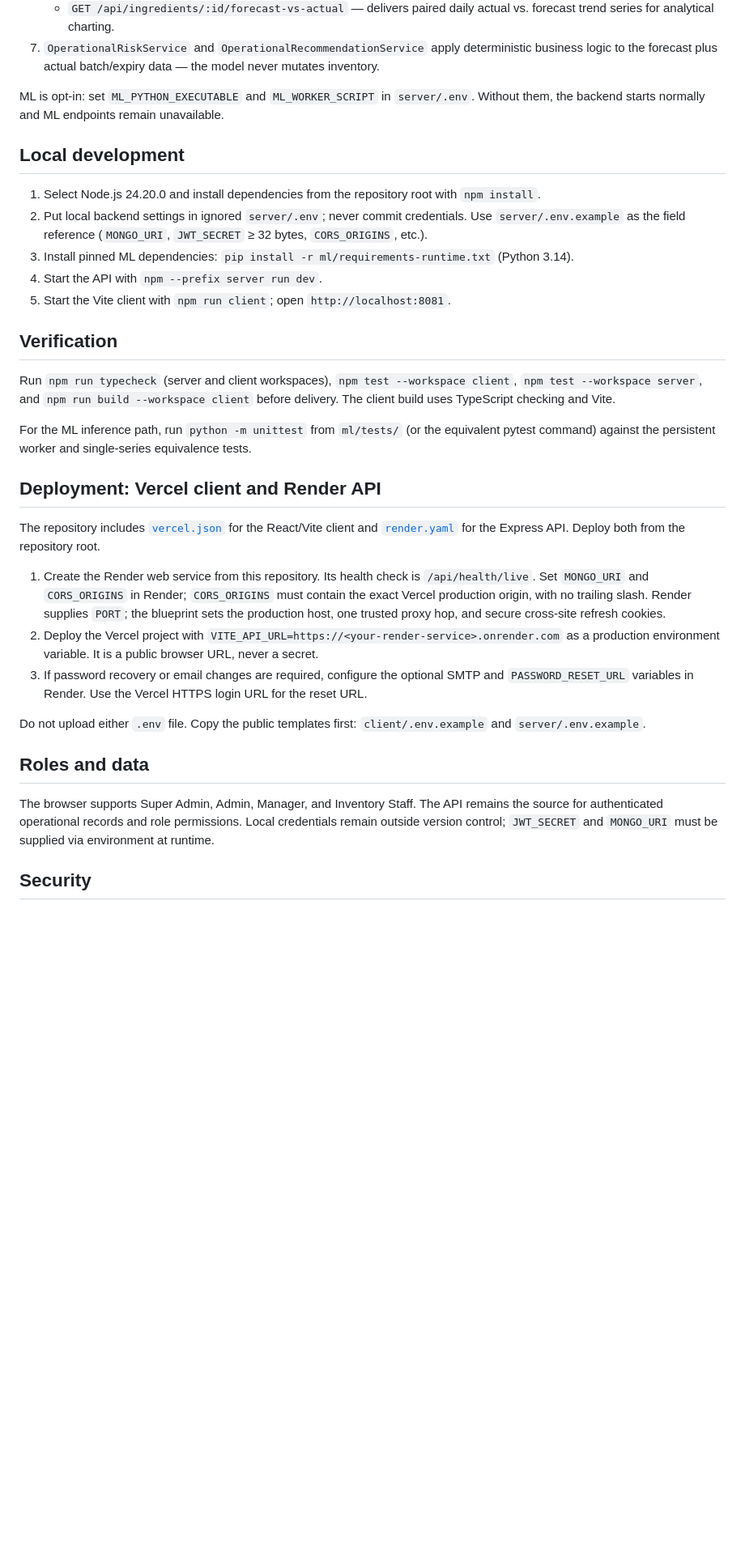
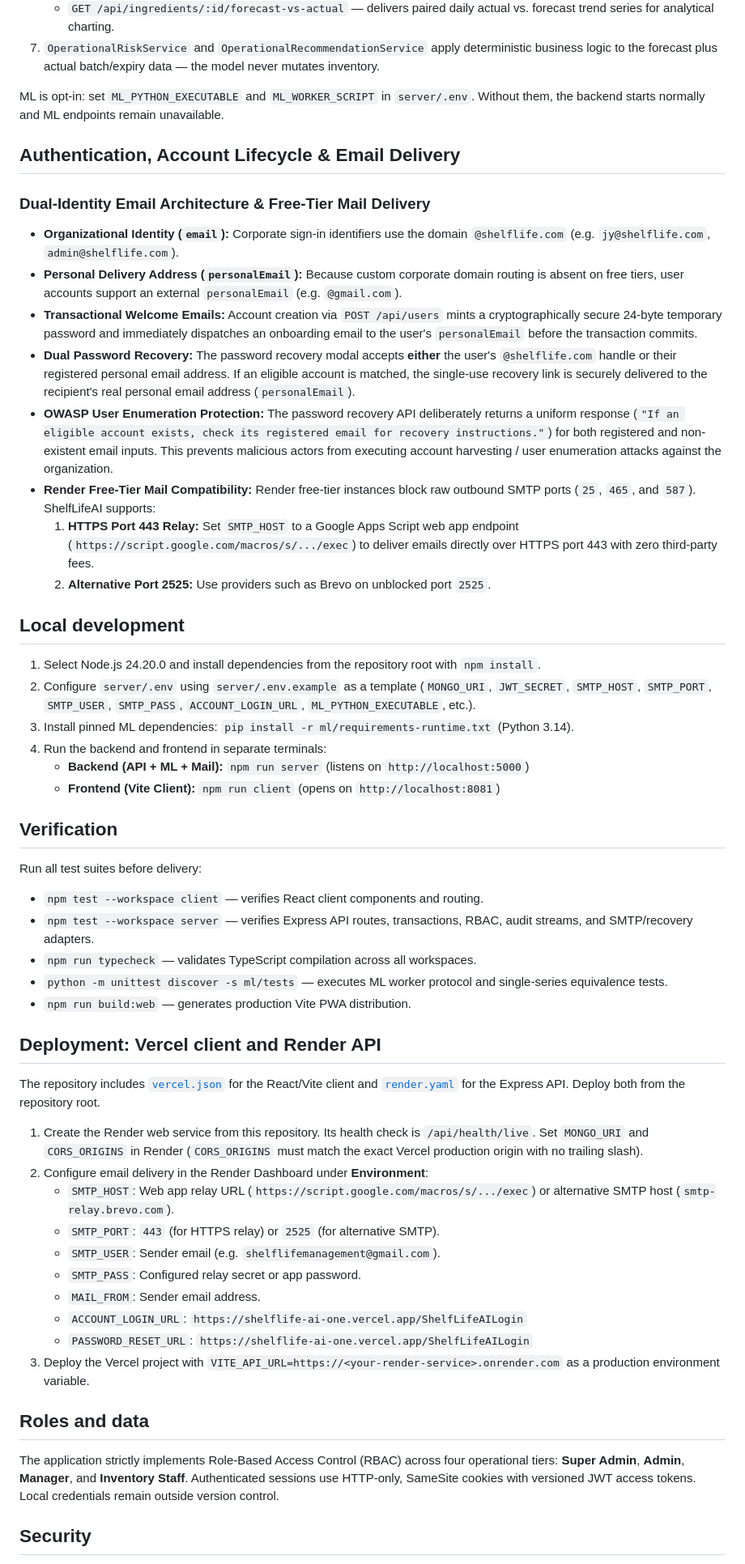
Before and after one commit to heizevg08/ShelfLife-AI, a Markdown page: README.md, the part around one of its changes. Shown at 81% size. Drawn GitHub-style; blank space fills up the shorter version.

Commit message:
docs: document dual recovery, OWASP enumeration protection, and Render mail setup in README

```diff
--- a/README.md
+++ b/README.md
@@ -95,40 +91,54 @@ The Express API invokes the ML runtime through an integrated TypeScript service
 
 ML is opt-in: set `ML_PYTHON_EXECUTABLE` and `ML_WORKER_SCRIPT` in `server/.env`. Without them, the backend starts normally and ML endpoints remain unavailable.
 
+## Authentication, Account Lifecycle & Email Delivery
+
+### Dual-Identity Email Architecture & Free-Tier Mail Delivery
+- **Organizational Identity (`email`):** Corporate sign-in identifiers use the domain `@shelflife.com` (e.g. `jy@shelflife.com`, `admin@shelflife.com`).
+- **Personal Delivery Address (`personalEmail`):** Because custom corporate domain routing is absent on free tiers, user accounts support an external `personalEmail` (e.g. `@gmail.com`).
+- **Transactional Welcome Emails:** Account creation via `POST /api/users` mints a cryptographically secure 24-byte temporary password and immediately dispatches an onboarding email to the user's `personalEmail` before the transaction commits.
+- **Dual Password Recovery:** The password recovery modal accepts **either** the user's `@shelflife.com` handle or their registered personal email address. If an eligible account is matched, the single-use recovery link is securely delivered to the recipient's real personal email address (`personalEmail`).
+- **OWASP User Enumeration Protection:** The password recovery API deliberately returns a uniform response (`"If an eligible account exists, check its registered email for recovery instructions."`) for both registered and non-existent email inputs. This prevents malicious actors from executing account harvesting / user enumeration attacks against the organization.
+- **Render Free-Tier Mail Compatibility:** Render free-tier instances block raw outbound SMTP ports (`25`, `465`, and `587`). ShelfLifeAI supports:
+  1. **HTTPS Port 443 Relay:** Set `SMTP_HOST` to a Google Apps Script web app endpoint (`https://script.google.com/macros/s/.../exec`) to deliver emails directly over HTTPS port 443 with zero third-party fees.
+  2. **Alternative Port 2525:** Use providers such as Brevo on unblocked port `2525`.
+
 ## Local development
 
 1. Select Node.js 24.20.0 and install dependencies from the repository root with `npm install`.
-2. Put local backend settings in ignored `server/.env`; never commit credentials. Use `server/.env.example` as the field reference (`MONGO_URI`, `JWT_SECRET` ≥ 32 bytes, `CORS_ORIGINS`, etc.).
+2. Configure `server/.env` using `server/.env.example` as a template (`MONGO_URI`, `JWT_SECRET`, `SMTP_HOST`, `SMTP_PORT`, `SMTP_USER`, `SMTP_PASS`, `ACCOUNT_LOGIN_URL`, `ML_PYTHON_EXECUTABLE`, etc.).
 3. Install pinned ML dependencies: `pip install -r ml/requirements-runtime.txt` (Python 3.14).
-4. Start the API with `npm --prefix server run dev`.
-5. Start the Vite client with `npm run client`; open `http://localhost:8081`.
+4. Run the backend and frontend in separate terminals:
+   - **Backend (API + ML + Mail):** `npm run server` (listens on `http://localhost:5000`)
+   - **Frontend (Vite Client):** `npm run client` (opens on `http://localhost:8081`)
 
 ## Verification
 
-Run `npm run typecheck` (server and client workspaces), `npm test --workspace client`, `npm test --workspace server`, and `npm run build --workspace client` before delivery. The client build uses TypeScript checking and Vite.
-
-For the ML inference path, run `python -m unittest` from `ml/tests/` (or the equivalent pytest command) against the persistent worker and single-series equivalence tests.
+Run all test suites before delivery:
+- `npm test --workspace client` — verifies React client components and routing.
+- `npm test --workspace server` — verifies Express API routes, transactions, RBAC, audit streams, and SMTP/recovery adapters.
+- `npm run typecheck` — validates TypeScript compilation across all workspaces.
+- `python -m unittest discover -s ml/tests` — executes ML worker protocol and single-series equivalence tests.
+- `npm run build:web` — generates production Vite PWA distribution.
 
 ## Deployment: Vercel client and Render API
 
-The repository includes [`vercel.json`](vercel.json) for the React/Vite client and
-[`render.yaml`](render.yaml) for the Express API. Deploy both from the repository root.
+The repository includes [`vercel.json`](vercel.json) for the React/Vite client and [`render.yaml`](render.yaml) for the Express API. Deploy both from the repository root.
 
-1. Create the Render web service from this repository. Its health check is `/api/health/live`.
-   Set `MONGO_URI` and `CORS_ORIGINS` in Render; `CORS_ORIGINS` must contain the exact Vercel
-   production origin, with no trailing slash. Render supplies `PORT`; the blueprint sets the
-   production host, one trusted proxy hop, and secure cross-site refresh cookies.
-2. Deploy the Vercel project with `VITE_API_URL=https://<your-render-service>.onrender.com` as a
-   production environment variable. It is a public browser URL, never a secret.
-3. If password recovery or email changes are required, configure the optional SMTP and
-   `PASSWORD_RESET_URL` variables in Render. Use the Vercel HTTPS login URL for the reset URL.
-
-Do not upload either `.env` file. Copy the public templates first: `client/.env.example` and
-`server/.env.example`.
+1. Create the Render web service from this repository. Its health check is `/api/health/live`. Set `MONGO_URI` and `CORS_ORIGINS` in Render (`CORS_ORIGINS` must match the exact Vercel production origin with no trailing slash).
+2. Configure email delivery in the Render Dashboard under **Environment**:
+   - `SMTP_HOST`: Web app relay URL (`https://script.google.com/macros/s/.../exec`) or alternative SMTP host (`smtp-relay.brevo.com`).
+   - `SMTP_PORT`: `443` (for HTTPS relay) or `2525` (for alternative SMTP).
+   - `SMTP_USER`: Sender email (e.g. `shelflifemanagement@gmail.com`).
+   - `SMTP_PASS`: Configured relay secret or app password.
+   - `MAIL_FROM`: Sender email address.
+   - `ACCOUNT_LOGIN_URL`: `https://shelflife-ai-one.vercel.app/ShelfLifeAILogin`
+   - `PASSWORD_RESET_URL`: `https://shelflife-ai-one.vercel.app/ShelfLifeAILogin`
+3. Deploy the Vercel project with `VITE_API_URL=https://<your-render-service>.onrender.com` as a production environment variable.
 
 ## Roles and data
 
-The browser supports Super Admin, Admin, Manager, and Inventory Staff. The API remains the source for authenticated operational records and role permissions. Local credentials remain outside version control; `JWT_SECRET` and `MONGO_URI` must be supplied via environment at runtime.
+The application strictly implements Role-Based Access Control (RBAC) across four operational tiers: **Super Admin**, **Admin**, **Manager**, and **Inventory Staff**. Authenticated sessions use HTTP-only, SameSite cookies with versioned JWT access tokens. Local credentials remain outside version control.
 
 ## Security
 
```
Also changed, not shown: other parts of README.md (+2 -6 lines).
